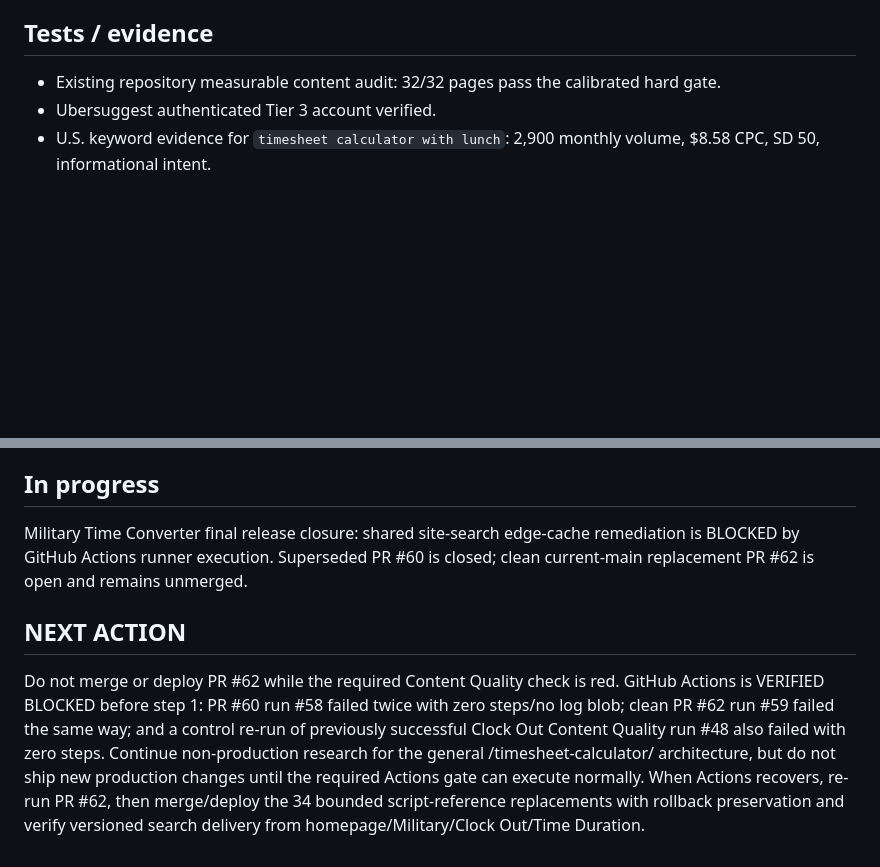
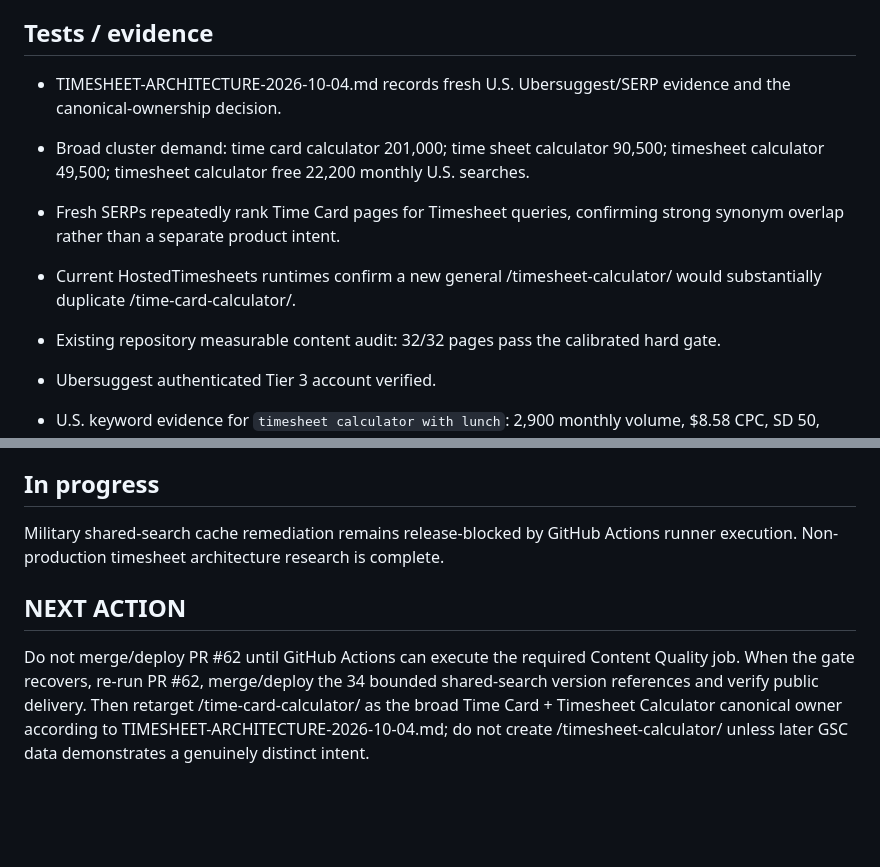
Before and after one commit to GrithX-Solutions/hostedtimesheets.com, a Markdown page: PROJECT_STATE.md, 2 parts joined by grey strips. Drawn GitHub-style; blank space fills up the shorter version.

Commit message:
Record timesheet architecture decision

```diff
--- a/PROJECT_STATE.md
+++ b/PROJECT_STATE.md
@@ -33,6 +33,11 @@ Complete a sitewide content re-audit against CONTENT-STANDARDS.md, then remediat
 Military Time Converter source, production-origin and public page/runtime verification completed. The only remaining release issue is stale edge delivery of the shared unversioned site-search asset; the deterministic cache-bust PR is prepared but GitHub Actions is currently failing before exposing steps/logs.
 
 ## Tests / evidence
+
+- TIMESHEET-ARCHITECTURE-2026-10-04.md records fresh U.S. Ubersuggest/SERP evidence and the canonical-ownership decision.
+- Broad cluster demand: time card calculator 201,000; time sheet calculator 90,500; timesheet calculator 49,500; timesheet calculator free 22,200 monthly U.S. searches.
+- Fresh SERPs repeatedly rank Time Card pages for Timesheet queries, confirming strong synonym overlap rather than a separate product intent.
+- Current HostedTimesheets runtimes confirm a new general /timesheet-calculator/ would substantially duplicate /time-card-calculator/.
 
 - Existing repository measurable content audit: 32/32 pages pass the calibrated hard gate.
 - Ubersuggest authenticated Tier 3 account verified.
@@ -162,8 +167,8 @@ Military Time Converter source, production-origin and public page/runtime verifi
 
 ## In progress
 
-Military Time Converter final release closure: shared site-search edge-cache remediation is BLOCKED by GitHub Actions runner execution. Superseded PR #60 is closed; clean current-main replacement PR #62 is open and remains unmerged.
+Military shared-search cache remediation remains release-blocked by GitHub Actions runner execution. Non-production timesheet architecture research is complete.
 
 ## NEXT ACTION
 
-Do not merge or deploy PR #62 while the required Content Quality check is red. GitHub Actions is VERIFIED BLOCKED before step 1: PR #60 run #58 failed twice with zero steps/no log blob; clean PR #62 run #59 failed the same way; and a control re-run of previously successful Clock Out Content Quality run #48 also failed with zero steps. Continue non-production research for the general /timesheet-calculator/ architecture, but do not ship new production changes until the required Actions gate can execute normally. When Actions recovers, re-run PR #62, then merge/deploy the 34 bounded script-reference replacements with rollback preservation and verify versioned search delivery from homepage/Military/Clock Out/Time Duration.
+Do not merge/deploy PR #62 until GitHub Actions can execute the required Content Quality job. When the gate recovers, re-run PR #62, merge/deploy the 34 bounded shared-search version references and verify public delivery. Then retarget /time-card-calculator/ as the broad Time Card + Timesheet Calculator canonical owner according to TIMESHEET-ARCHITECTURE-2026-10-04.md; do not create /timesheet-calculator/ unless later GSC data demonstrates a genuinely distinct intent.
```
Also changed, not shown: other parts of PROJECT_STATE.md (+1 -1 lines).
